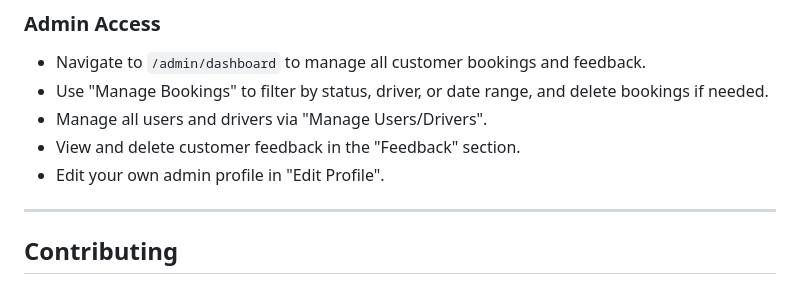
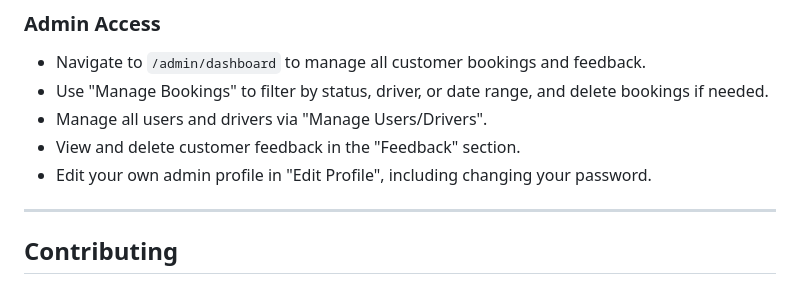
Before and after one commit to RidhwanHazian/GrabStudent, a Markdown page: README.md, the part around the change. GitHub-like rendering.

```diff
--- a/README.md
+++ b/README.md
@@ -190,7 +190,7 @@ The application will be accessible at: [http://localhost:5000](http://localhost:
 - Use "Manage Bookings" to filter by status, driver, or date range, and delete bookings if needed.
 - Manage all users and drivers via "Manage Users/Drivers".
 - View and delete customer feedback in the "Feedback" section.
-- Edit your own admin profile in "Edit Profile".
+- Edit your own admin profile in "Edit Profile", including changing your password.
 
 ---
 
```
